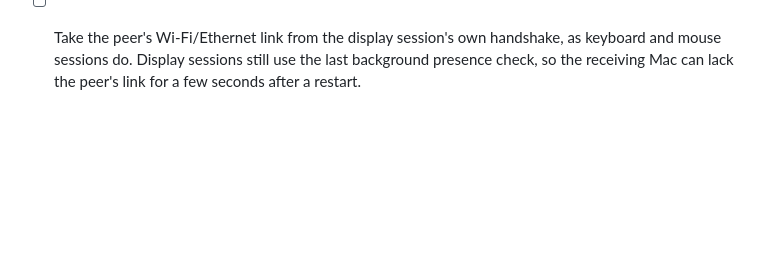
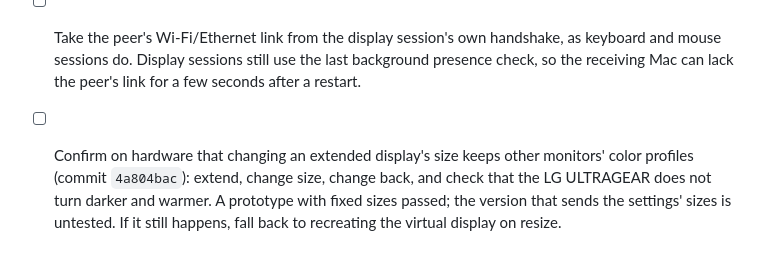
Before and after one commit to DaniGuardiola/extend.computer, a Markdown page: TODO.md, the part around the change. Rendered like a GitHub page; blank space fills up the shorter version.

Commit message:
Track the display color profile hardware check
Co-Authored-By: Claude Opus 5.5 <noreply@anthropic.com>

```diff
--- a/TODO.md
+++ b/TODO.md
@@ -36,3 +36,5 @@
 - [ ] Run `native/macos/tests/InputTests.swift` in a script and CI. It is not built anywhere; compiling it needs `InputModel.swift`, `EdgeLayout.swift`, `InputCapture.swift` and a stub for the helper's `output` function.
 
 - [ ] Take the peer's Wi-Fi/Ethernet link from the display session's own handshake, as keyboard and mouse sessions do. Display sessions still use the last background presence check, so the receiving Mac can lack the peer's link for a few seconds after a restart.
+
+- [ ] Confirm on hardware that changing an extended display's size keeps other monitors' color profiles (commit `4a804bac`): extend, change size, change back, and check that the LG ULTRAGEAR does not turn darker and warmer. A prototype with fixed sizes passed; the version that sends the settings' sizes is untested. If it still happens, fall back to recreating the virtual display on resize.
```
